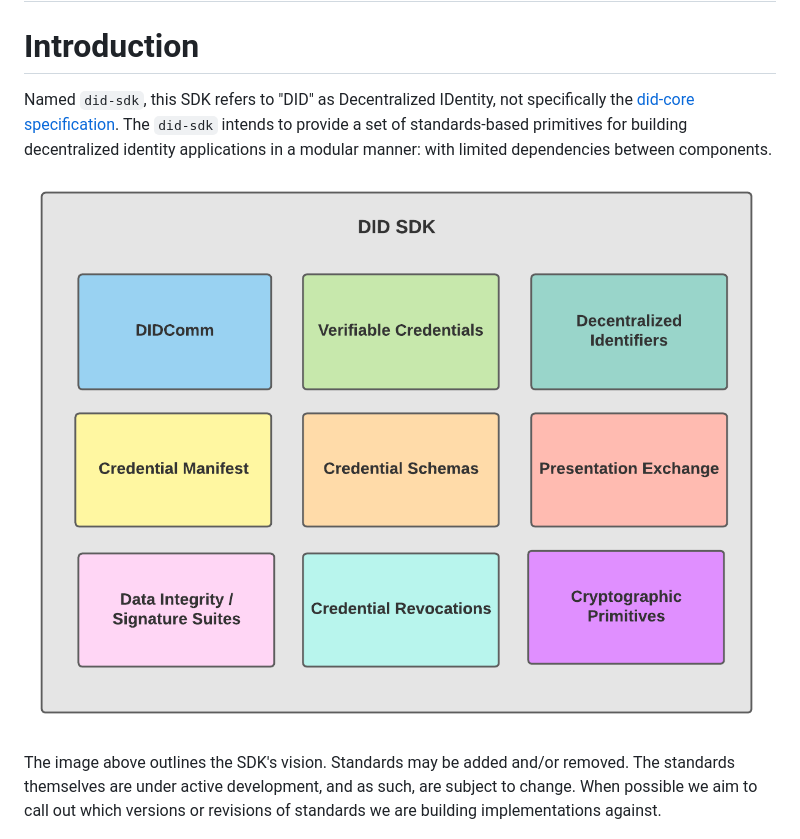
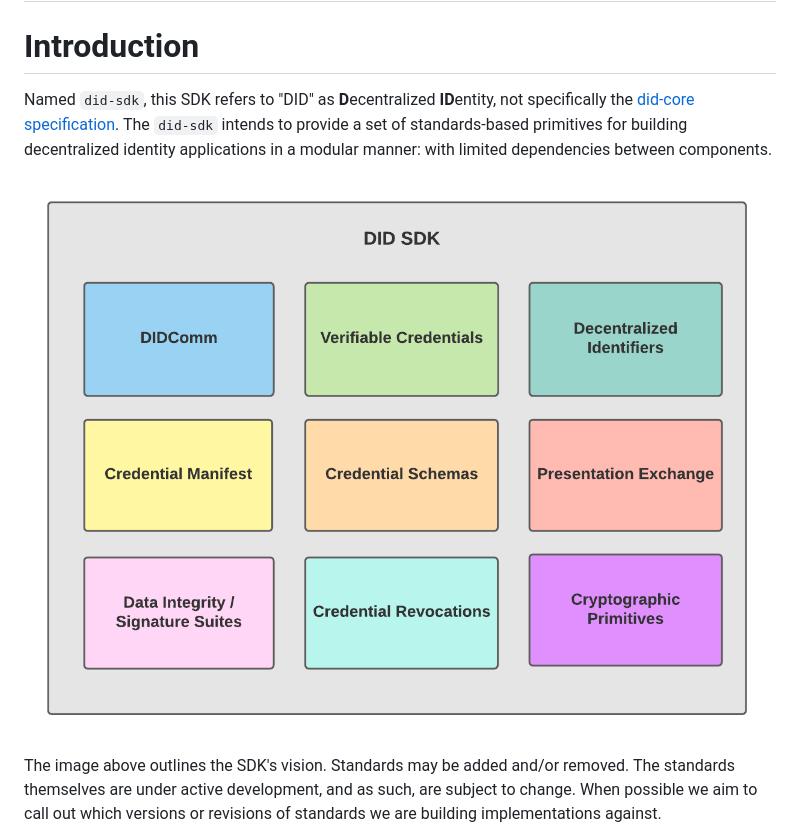
Before and after one commit to TBD54566975/ssi-sdk, a Markdown page: README.md, the part around the change. Drawn GitHub-style; pictures changed too: docs/did-sdk.png.

```diff
--- a/README.md
+++ b/README.md
@@ -7,7 +7,7 @@
 
 # Introduction
 
-Named `did-sdk`, this SDK refers to "DID" as Decentralized IDentity, not specifically the
+Named `did-sdk`, this SDK refers to "DID" as **D**ecentralized **ID**entity, not specifically the
 [did-core specification](https://www.w3.org/TR/did-core/). The `did-sdk` intends to provide a set of standards-based
 primitives for building decentralized identity applications in a modular manner: with limited dependencies between
 components.
```
Also changed, not shown: 4 other files.
